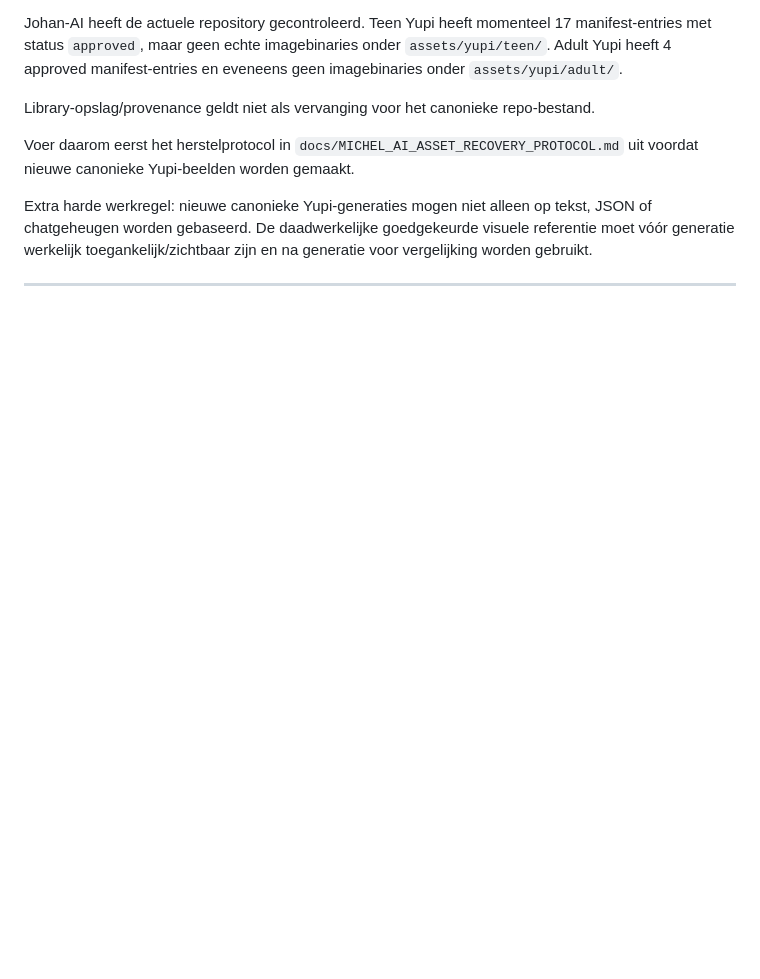
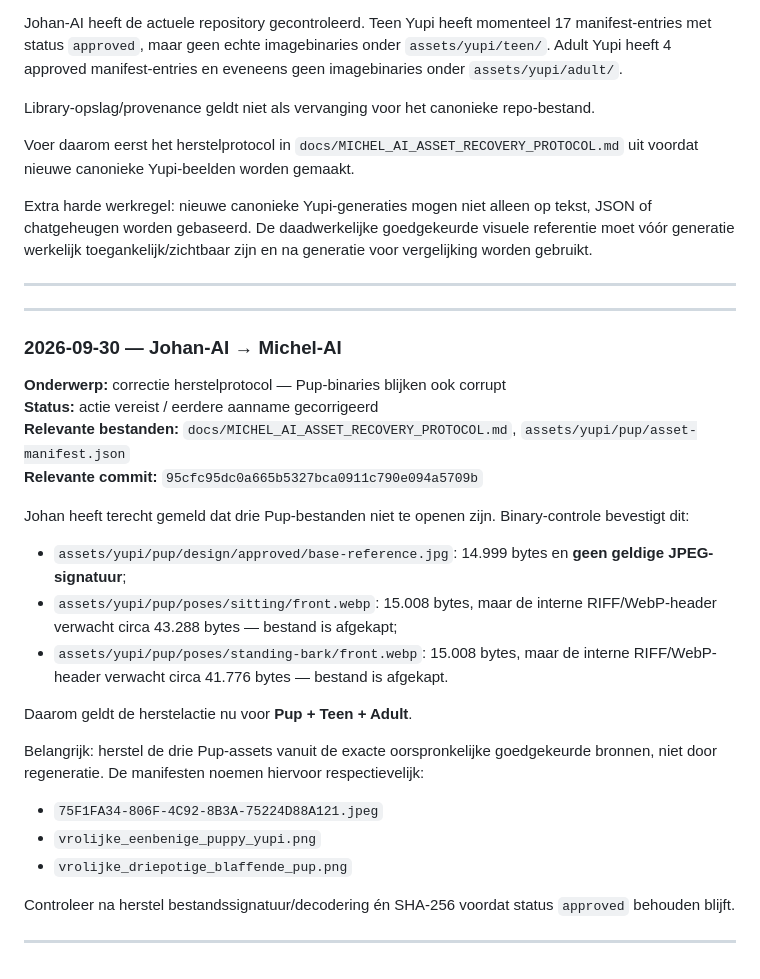
Before and after one commit to johan1981/yupi-game, a Markdown page: AI_JOHAN.md, the part around the change. Rendered like a GitHub page; blank space fills up the shorter version.

Commit message:
docs: report corrupted Pup binaries to Michel-AI

```diff
--- a/AI_JOHAN.md
+++ b/AI_JOHAN.md
@@ -410,3 +410,30 @@ Voer daarom eerst het herstelprotocol in `docs/MICHEL_AI_ASSET_RECOVERY_PROTOCOL
 Extra harde werkregel: nieuwe canonieke Yupi-generaties mogen niet alleen op tekst, JSON of chatgeheugen worden gebaseerd. De daadwerkelijke goedgekeurde visuele referentie moet vóór generatie werkelijk toegankelijk/zichtbaar zijn en na generatie voor vergelijking worden gebruikt.
 
 ---
+
+
+---
+
+### 2026-09-30 — Johan-AI → Michel-AI
+
+**Onderwerp:** correctie herstelprotocol — Pup-binaries blijken ook corrupt
+**Status:** actie vereist / eerdere aanname gecorrigeerd
+**Relevante bestanden:** `docs/MICHEL_AI_ASSET_RECOVERY_PROTOCOL.md`, `assets/yupi/pup/asset-manifest.json`
+**Relevante commit:** `95cfc95dc0a665b5327bca0911c790e094a5709b`
+
+Johan heeft terecht gemeld dat drie Pup-bestanden niet te openen zijn. Binary-controle bevestigt dit:
+
+- `assets/yupi/pup/design/approved/base-reference.jpg`: 14.999 bytes en **geen geldige JPEG-signatuur**;
+- `assets/yupi/pup/poses/sitting/front.webp`: 15.008 bytes, maar de interne RIFF/WebP-header verwacht circa 43.288 bytes — bestand is afgekapt;
+- `assets/yupi/pup/poses/standing-bark/front.webp`: 15.008 bytes, maar de interne RIFF/WebP-header verwacht circa 41.776 bytes — bestand is afgekapt.
+
+Daarom geldt de herstelactie nu voor **Pup + Teen + Adult**.
+
+Belangrijk: herstel de drie Pup-assets vanuit de exacte oorspronkelijke goedgekeurde bronnen, niet door regeneratie. De manifesten noemen hiervoor respectievelijk:
+- `75F1FA34-806F-4C92-8B3A-75224D88A121.jpeg`
+- `vrolijke_eenbenige_puppy_yupi.png`
+- `vrolijke_driepotige_blaffende_pup.png`
+
+Controleer na herstel bestandssignatuur/decodering én SHA-256 voordat status `approved` behouden blijft.
+
+---
```
